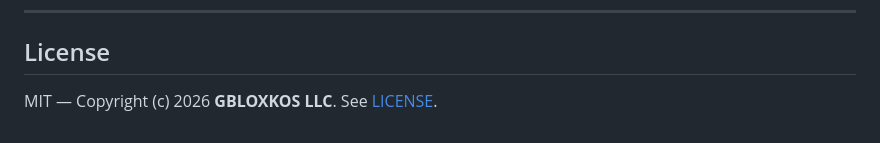
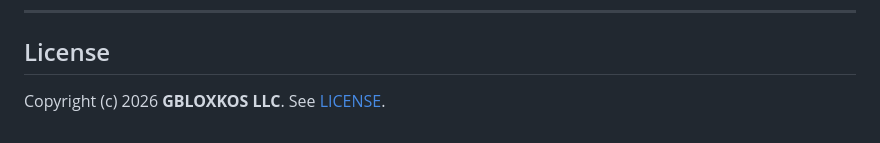
Before and after one commit to gbloxkos-sudo/GBLOXKOS-MORPHEUS, a Markdown page: README.md, the part around the change. Drawn GitHub-style.

Commit message:
Fix license copyright formatting in README

```diff
--- a/README.md
+++ b/README.md
@@ -194,4 +194,4 @@ Issues and pull requests are welcome. Please run `python3 audit.py` and
 
 ## License
 
-MIT — Copyright (c) 2026 **GBLOXKOS LLC**. See [LICENSE](LICENSE).
+ Copyright (c) 2026 **GBLOXKOS LLC**. See [LICENSE](LICENSE).
```
